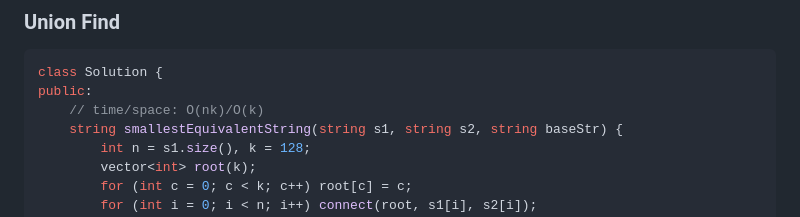
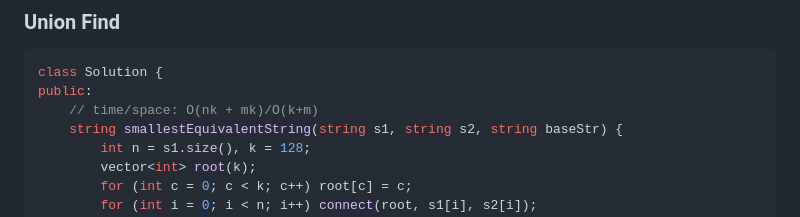
Before and after one commit to yao-jason/cpp-leetcode-templates, a Markdown page: README.md, the part around the change. Rendered like a GitHub page.

````diff
--- a/README.md
+++ b/README.md
@@ -227,7 +227,7 @@ private:
 ```cpp
 class Solution {
 public:
-    // time/space: O(nk)/O(k)
+    // time/space: O(nk + mk)/O(k+m)
     string smallestEquivalentString(string s1, string s2, string baseStr) {
         int n = s1.size(), k = 128;
         vector<int> root(k);
````
